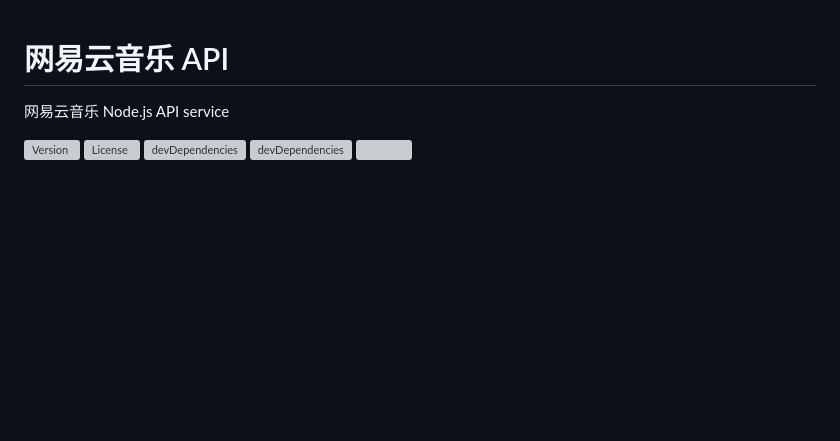
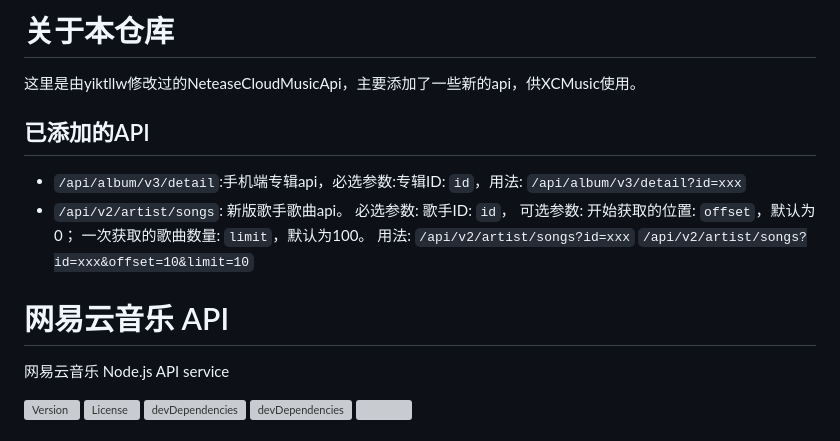
Before and after one commit to inoribea/NeteaseCloudMusicApi, a Markdown page: README.MD, the part around the change. Drawn GitHub-style; blank space fills up the shorter version; grey boxes are pictures that could not be loaded.

```diff
--- a/README.MD
+++ b/README.MD
@@ -1,3 +1,14 @@
+# 关于本仓库
+这里是由yiktllw修改过的NeteaseCloudMusicApi，主要添加了一些新的api，供XCMusic使用。
+
+## 已添加的API
+- `/api/album/v3/detail`:手机端专辑api，必选参数:专辑ID: `id`，用法: `/api/album/v3/detail?id=xxx`
+- `/api/v2/artist/songs`: 新版歌手歌曲api。
+必选参数:  歌手ID: `id`，
+可选参数: 开始获取的位置: `offset`，默认为0； 一次获取的歌曲数量: `limit`，默认为100。
+用法: `/api/v2/artist/songs?id=xxx` `/api/v2/artist/songs?id=xxx&offset=10&limit=10`
+
+
 # 网易云音乐 API
 
 网易云音乐 Node.js API service
```
